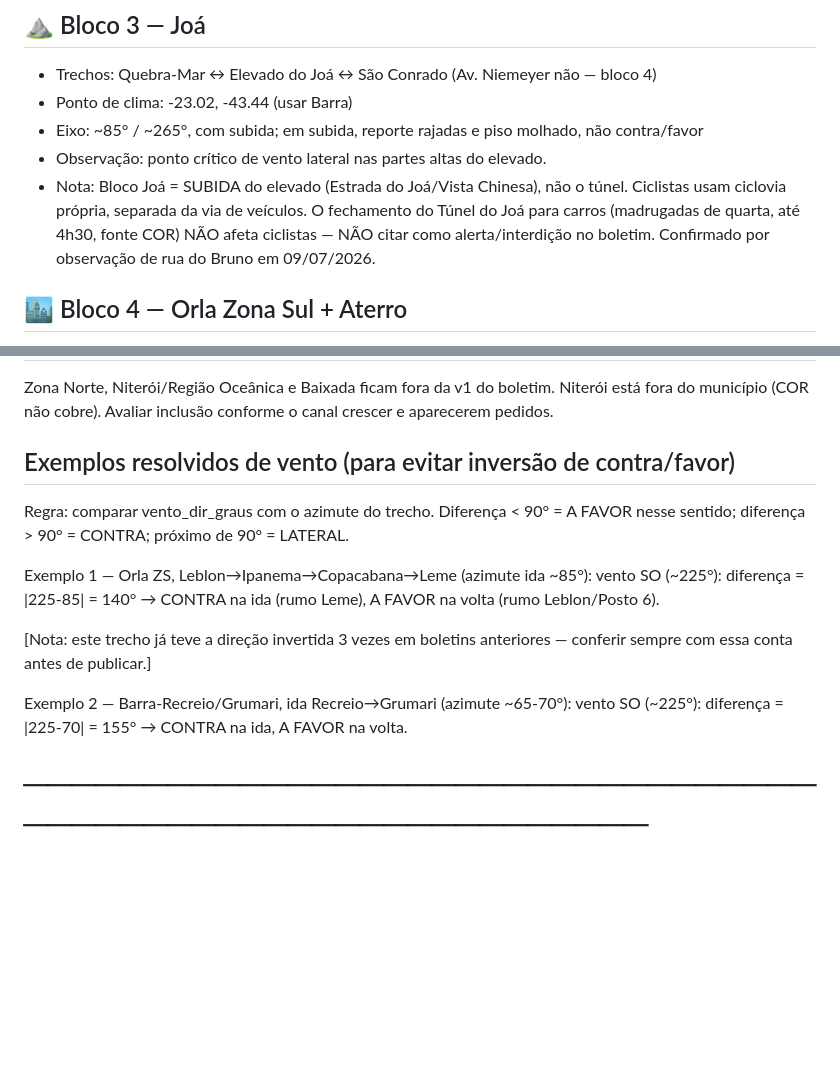
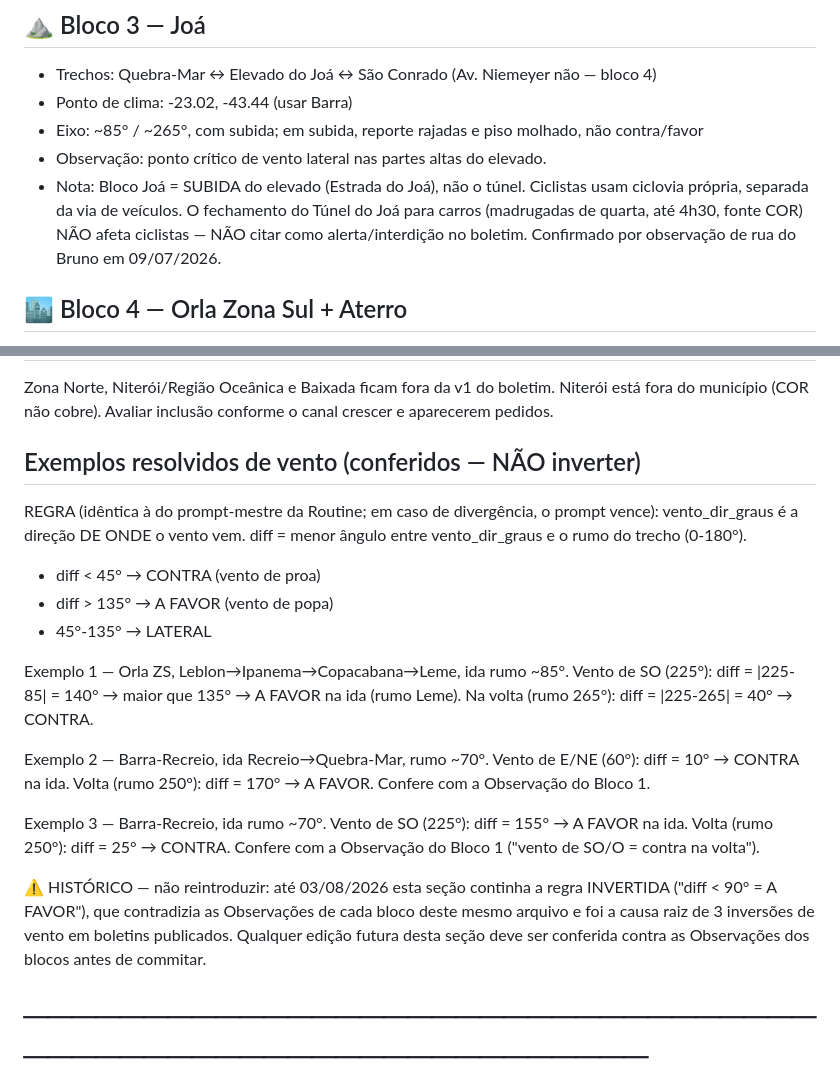
Before and after one commit to brunocortes-create/pedalera-alerta, a Markdown page: config/rotas.md, 2 parts joined by grey strips. Drawn GitHub-style; blank space fills up the shorter version.

Commit message:
Corrige regra de vento invertida em rotas.md

```diff
--- a/config/rotas.md
+++ b/config/rotas.md
@@ -28,7 +28,7 @@ Valores aproximados, calibrados pela geografia da orla — ajustar conforme feed
 - Eixo: ~85° / ~265°, com subida; em subida, reporte rajadas e piso molhado,
   não contra/favor
 - Observação: ponto crítico de vento lateral nas partes altas do elevado.
-- Nota: Bloco Joá = SUBIDA do elevado (Estrada do Joá/Vista Chinesa), não o túnel. Ciclistas usam ciclovia própria, separada da via de veículos. O fechamento do Túnel do Joá para carros (madrugadas de quarta, até 4h30, fonte COR) NÃO afeta ciclistas — NÃO citar como alerta/interdição no boletim. Confirmado por observação de rua do Bruno em 09/07/2026.
+- Nota: Bloco Joá = SUBIDA do elevado (Estrada do Joá), não o túnel. Ciclistas usam ciclovia própria, separada da via de veículos. O fechamento do Túnel do Joá para carros (madrugadas de quarta, até 4h30, fonte COR) NÃO afeta ciclistas — NÃO citar como alerta/interdição no boletim. Confirmado por observação de rua do Bruno em 09/07/2026.
 
 ## 🏙️ Bloco 4 — Orla Zona Sul + Aterro
 - Trechos: Leblon → Ipanema (eixo ~85°/265°), Copacabana/Leme (eixo ~45°/225°),
@@ -56,15 +56,21 @@ Zona Norte, Niterói/Região Oceânica e Baixada ficam fora da v1 do boletim.
 Niterói está fora do município (COR não cobre). Avaliar inclusão conforme
 o canal crescer e aparecerem pedidos.
 
-## Exemplos resolvidos de vento (para evitar inversão de contra/favor)
+## Exemplos resolvidos de vento (conferidos — NÃO inverter)
 
-Regra: comparar vento_dir_graus com o azimute do trecho. Diferença < 90° = A FAVOR nesse sentido; diferença > 90° = CONTRA; próximo de 90° = LATERAL.
+REGRA (idêntica à do prompt-mestre da Routine; em caso de divergência, o prompt vence): vento_dir_graus é a direção DE ONDE o vento vem.
+diff = menor ângulo entre vento_dir_graus e o rumo do trecho (0-180°).
+- diff < 45°  → CONTRA (vento de proa)
+- diff > 135° → A FAVOR (vento de popa)
+- 45°-135°    → LATERAL
 
-Exemplo 1 — Orla ZS, Leblon→Ipanema→Copacabana→Leme (azimute ida ~85°): vento SO (~225°): diferença = |225-85| = 140° → CONTRA na ida (rumo Leme), A FAVOR na volta (rumo Leblon/Posto 6).
+Exemplo 1 — Orla ZS, Leblon→Ipanema→Copacabana→Leme, ida rumo ~85°. Vento de SO (225°): diff = |225-85| = 140° → maior que 135° → A FAVOR na ida (rumo Leme). Na volta (rumo 265°): diff = |225-265| = 40° → CONTRA.
 
-[Nota: este trecho já teve a direção invertida 3 vezes em boletins anteriores — conferir sempre com essa conta antes de publicar.]
+Exemplo 2 — Barra-Recreio, ida Recreio→Quebra-Mar, rumo ~70°. Vento de E/NE (60°): diff = 10° → CONTRA na ida. Volta (rumo 250°): diff = 170° → A FAVOR. Confere com a Observação do Bloco 1.
 
-Exemplo 2 — Barra-Recreio/Grumari, ida Recreio→Grumari (azimute ~65-70°): vento SO (~225°): diferença = |225-70| = 155° → CONTRA na ida, A FAVOR na volta.
+Exemplo 3 — Barra-Recreio, ida rumo ~70°. Vento de SO (225°): diff = 155° → A FAVOR na ida. Volta (rumo 250°): diff = 25° → CONTRA. Confere com a Observação do Bloco 1 ("vento de SO/O = contra na volta").
+
+⚠️ HISTÓRICO — não reintroduzir: até 03/08/2026 esta seção continha a regra INVERTIDA ("diff < 90° = A FAVOR"), que contradizia as Observações de cada bloco deste mesmo arquivo e foi a causa raiz de 3 inversões de vento em boletins publicados. Qualquer edição futura desta seção deve ser conferida contra as Observações dos blocos antes de commitar.
 
 # ───────────────────────────────────────────────────────────
 # NOTAS DE MICROCLIMA (conhecimento local — vantagem do Pedal Rio)
```
